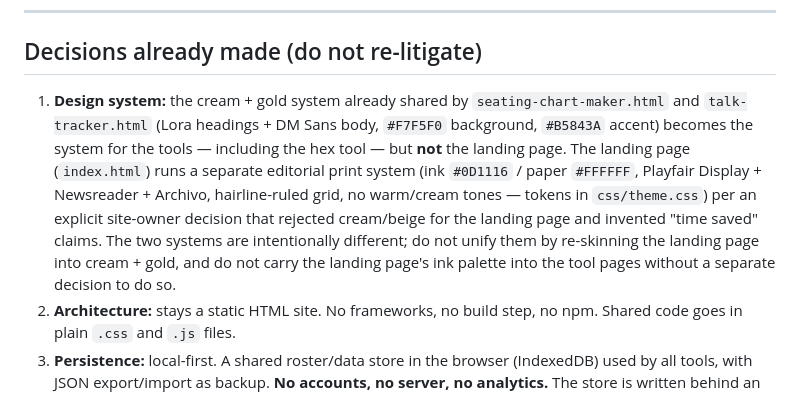
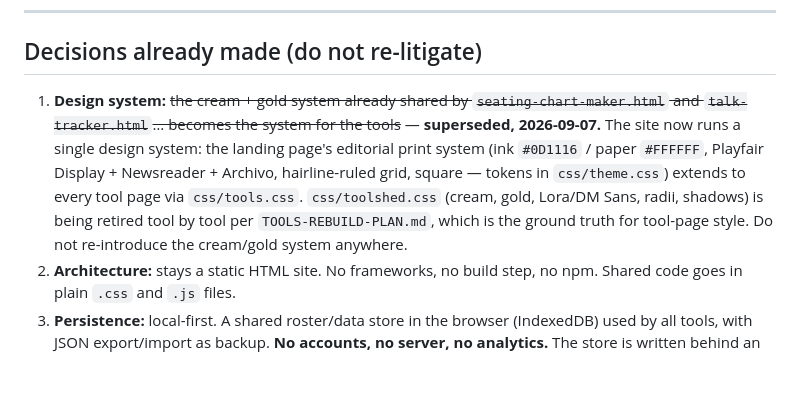
Before and after one commit to colin-m-b/teachertoolshed, a Markdown page: PLAN.md, the part around the change. GitHub-like rendering; blank space fills up the shorter version.

```diff
--- a/PLAN.md
+++ b/PLAN.md
@@ -8,7 +8,7 @@ This plan is written to be executed phase by phase. Complete phases in order, co
 
 ## Decisions already made (do not re-litigate)
 
-1. **Design system:** the cream + gold system already shared by `seating-chart-maker.html` and `talk-tracker.html` (Lora headings + DM Sans body, `#F7F5F0` background, `#B5843A` accent) becomes the system for the tools — including the hex tool — but **not** the landing page. The landing page (`index.html`) runs a separate editorial print system (ink `#0D1116` / paper `#FFFFFF`, Playfair Display + Newsreader + Archivo, hairline-ruled grid, no warm/cream tones — tokens in `css/theme.css`) per an explicit site-owner decision that rejected cream/beige for the landing page and invented "time saved" claims. The two systems are intentionally different; do not unify them by re-skinning the landing page into cream + gold, and do not carry the landing page's ink palette into the tool pages without a separate decision to do so.
+1. **Design system:** ~~the cream + gold system already shared by `seating-chart-maker.html` and `talk-tracker.html`… becomes the system for the tools~~ — **superseded, 2026-09-07.** The site now runs a single design system: the landing page's editorial print system (ink `#0D1116` / paper `#FFFFFF`, Playfair Display + Newsreader + Archivo, hairline-ruled grid, square — tokens in `css/theme.css`) extends to every tool page via `css/tools.css`. `css/toolshed.css` (cream, gold, Lora/DM Sans, radii, shadows) is being retired tool by tool per `TOOLS-REBUILD-PLAN.md`, which is the ground truth for tool-page style. Do not re-introduce the cream/gold system anywhere.
 2. **Architecture:** stays a static HTML site. No frameworks, no build step, no npm. Shared code goes in plain `.css` and `.js` files.
 3. **Persistence:** local-first. A shared roster/data store in the browser (IndexedDB) used by all tools, with JSON export/import as backup. **No accounts, no server, no analytics.** The store is written behind an async interface so a cloud backend could be swapped in later — but no cloud code is written now.
 4. **Monetization:** all Pro/pricing/upgrade UI is removed. Everything is free. No fake paywalls.
```
Also changed, not shown: TOOLS-REBUILD-PLAN.md (added, +257 -0 lines).
